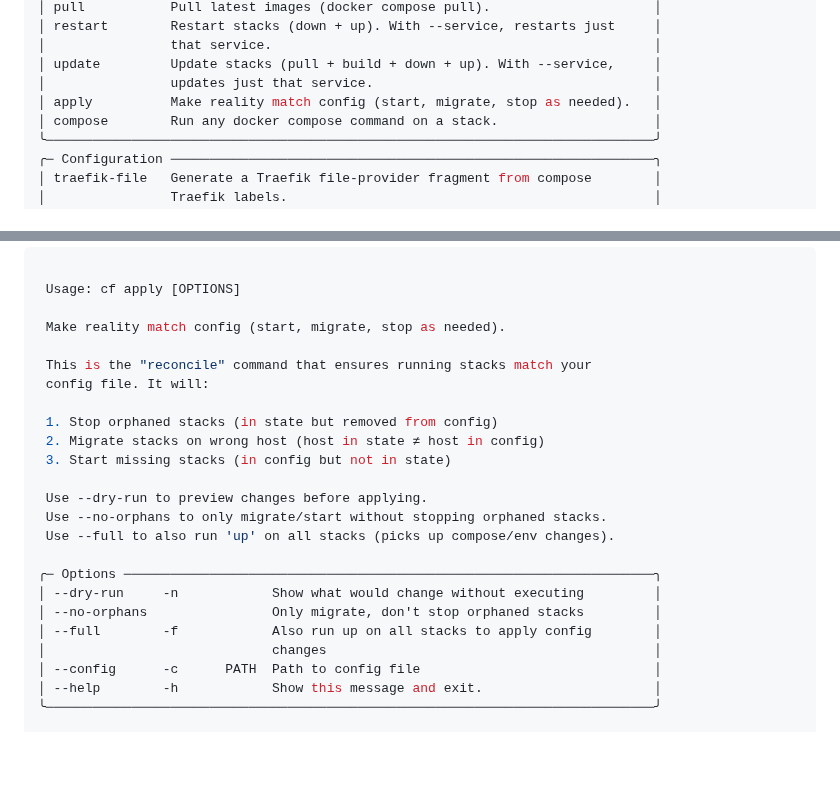
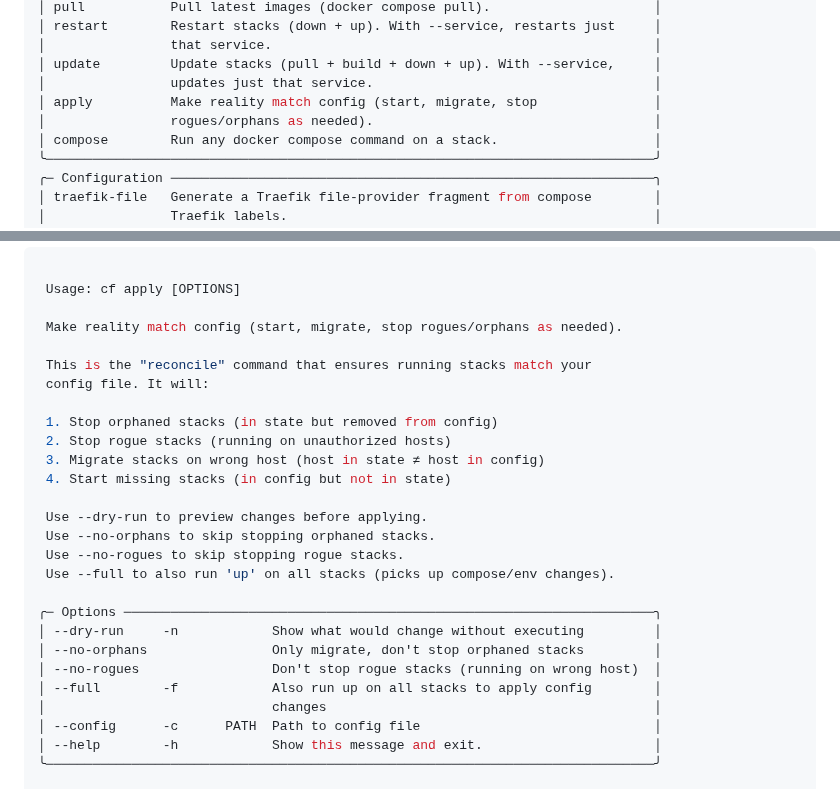
Before and after one commit to basnijholt/compose-farm, a Markdown page: README.md, 2 parts joined by grey strips. Drawn GitHub-style; folded sections open; blank space fills up the shorter version.

```diff
--- a/README.md
+++ b/README.md
@@ -460,7 +460,8 @@ Full `--help` output for each command. See the [Usage](#usage) table above for a
 │                that service.                                                 │
 │ update         Update stacks (pull + build + down + up). With --service,     │
 │                updates just that service.                                    │
-│ apply          Make reality match config (start, migrate, stop as needed).   │
+│ apply          Make reality match config (start, migrate, stop               │
+│                rogues/orphans as needed).                                    │
 │ compose        Run any docker compose command on a stack.                    │
 ╰──────────────────────────────────────────────────────────────────────────────╯
 ╭─ Configuration ──────────────────────────────────────────────────────────────╮
@@ -721,22 +722,25 @@ Full `--help` output for each command. See the [Usage](#usage) table above for a
 
  Usage: cf apply [OPTIONS]
 
- Make reality match config (start, migrate, stop as needed).
+ Make reality match config (start, migrate, stop rogues/orphans as needed).
 
  This is the "reconcile" command that ensures running stacks match your
  config file. It will:
 
  1. Stop orphaned stacks (in state but removed from config)
- 2. Migrate stacks on wrong host (host in state ≠ host in config)
- 3. Start missing stacks (in config but not in state)
+ 2. Stop rogue stacks (running on unauthorized hosts)
+ 3. Migrate stacks on wrong host (host in state ≠ host in config)
+ 4. Start missing stacks (in config but not in state)
 
  Use --dry-run to preview changes before applying.
- Use --no-orphans to only migrate/start without stopping orphaned stacks.
+ Use --no-orphans to skip stopping orphaned stacks.
+ Use --no-rogues to skip stopping rogue stacks.
  Use --full to also run 'up' on all stacks (picks up compose/env changes).
 
 ╭─ Options ────────────────────────────────────────────────────────────────────╮
 │ --dry-run     -n            Show what would change without executing         │
 │ --no-orphans                Only migrate, don't stop orphaned stacks         │
+│ --no-rogues                 Don't stop rogue stacks (running on wrong host)  │
 │ --full        -f            Also run up on all stacks to apply config        │
 │                             changes                                          │
 │ --config      -c      PATH  Path to config file                              │
```
